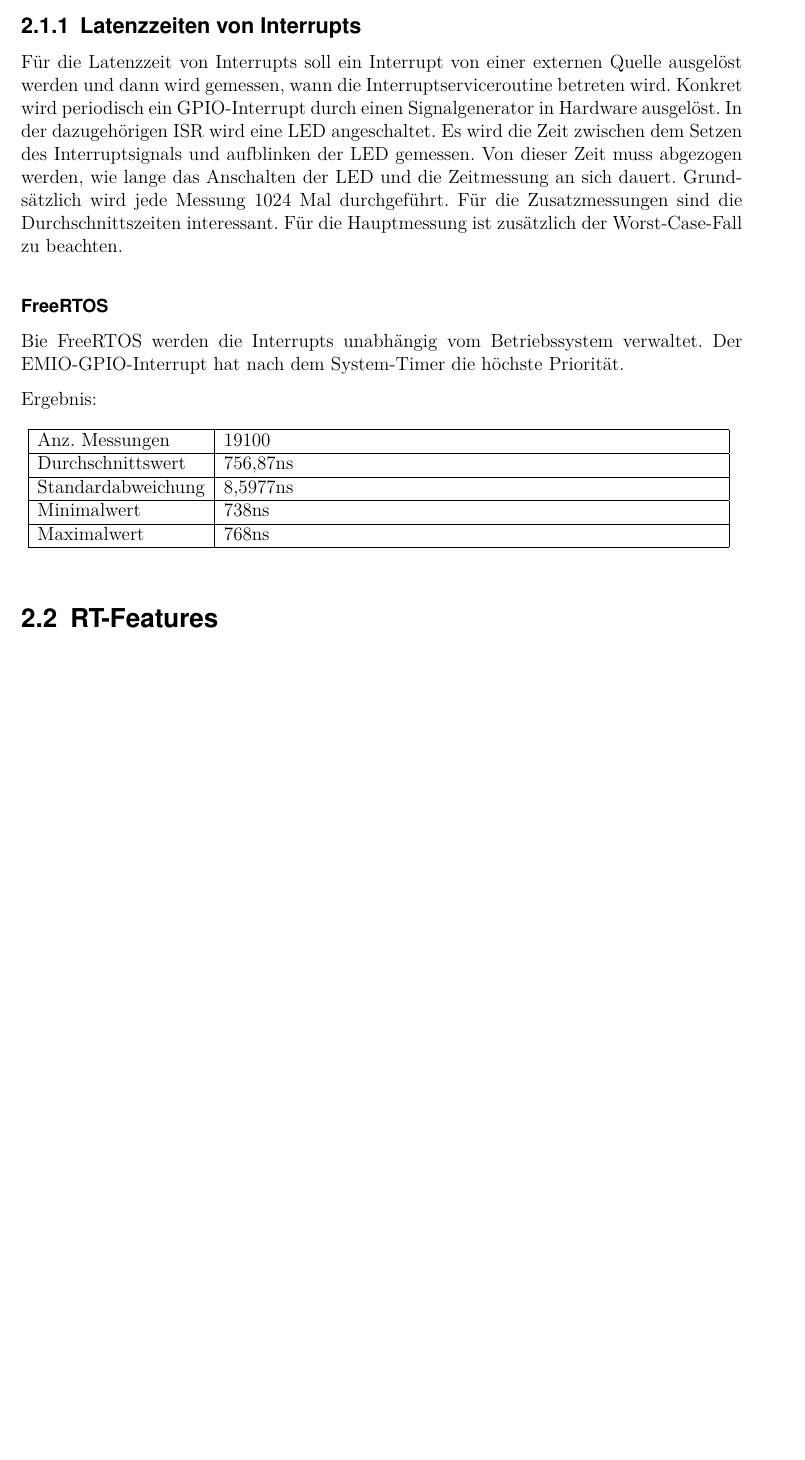
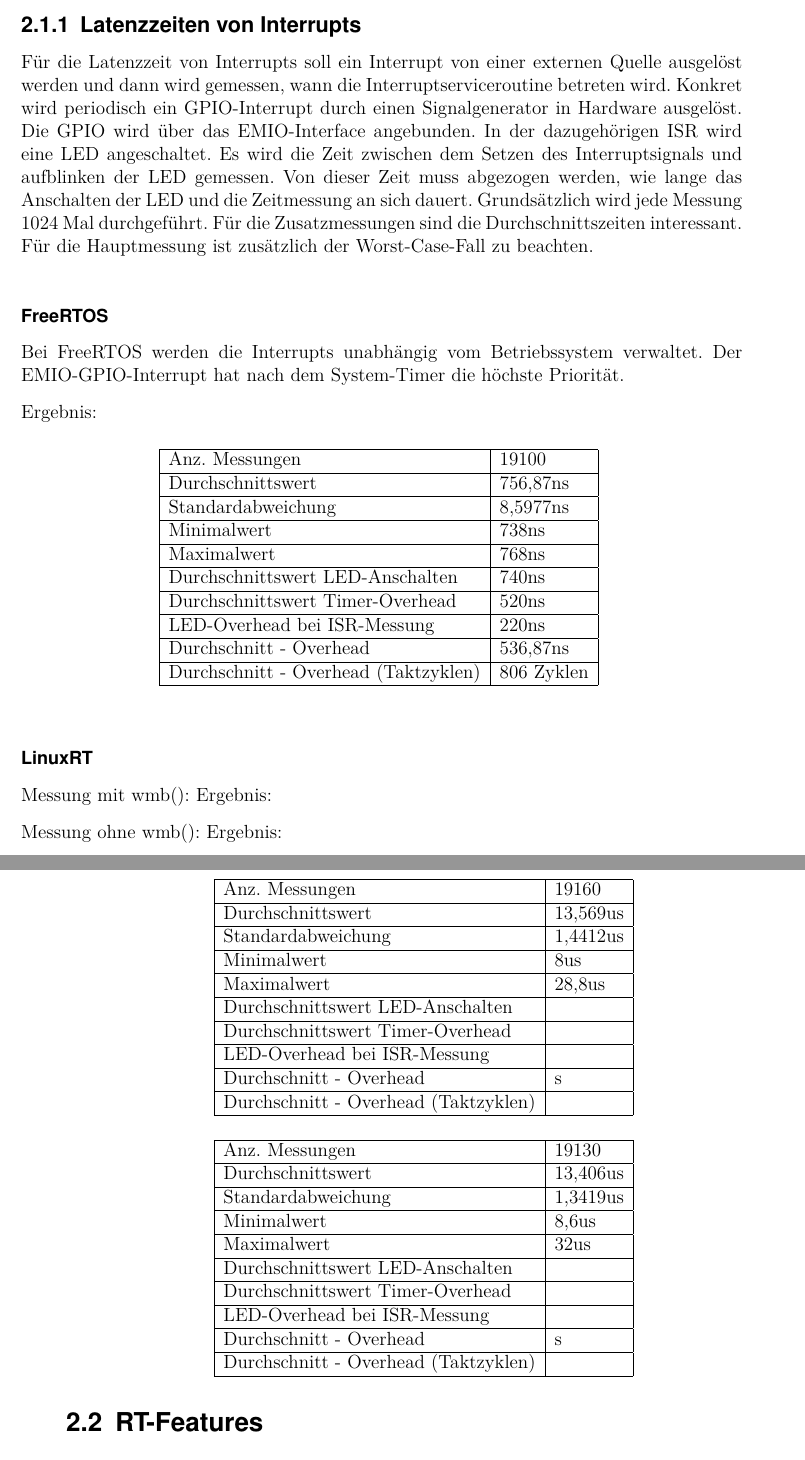
Before and after one commit to np88/RTOS_Compare_Root, a LaTeX thesis (template-da-0.7/main.tex, which reads template-da-0.7/content/Chapter1.tex): part of page 20 of 33 before the commit and two parts of pages 20 and 21 of 33 after it, the two joined at a grey line, cut so that both start at the same text, the shorter picture padded with empty space. Compiled offline with pdfLaTeX; the source files are stored in an older character set and shown here as Unicode.

Commit message:
linux measurements

```diff
--- a/template-da-0.7/content/Chapter1.tex
+++ b/template-da-0.7/content/Chapter1.tex
@@ -39,16 +39,16 @@ Vergleichskriterien für Betriebssysteme
 \end{enumerate}
 
 \subsection{Latenzzeiten von Interrupts}
-Für die Latenzzeit von Interrupts soll ein Interrupt von einer externen Quelle ausgelöst werden und dann wird gemessen, wann die Interruptserviceroutine betreten wird. Konkret wird periodisch ein GPIO-Interrupt durch einen Signalgenerator in Hardware ausgelöst. In der dazugehörigen ISR wird eine LED angeschaltet. Es wird die Zeit zwischen dem Setzen des Interruptsignals und aufblinken der LED gemessen. Von dieser Zeit muss abgezogen werden, wie lange das Anschalten der LED und die Zeitmessung an sich dauert. Grundsätzlich wird jede Messung 1024 Mal durchgeführt. Für die Zusatzmessungen sind die Durchschnittszeiten interessant. Für die Hauptmessung ist zusätzlich der Worst-Case-Fall zu beachten.
+Für die Latenzzeit von Interrupts soll ein Interrupt von einer externen Quelle ausgelöst werden und dann wird gemessen, wann die Interruptserviceroutine betreten wird. Konkret wird periodisch ein GPIO-Interrupt durch einen Signalgenerator in Hardware ausgelöst. Die GPIO wird über das EMIO-Interface angebunden. In der dazugehörigen ISR wird eine LED angeschaltet. Es wird die Zeit zwischen dem Setzen des Interruptsignals und aufblinken der LED gemessen. Von dieser Zeit muss abgezogen werden, wie lange das Anschalten der LED und die Zeitmessung an sich dauert. Grundsätzlich wird jede Messung 1024 Mal durchgeführt. Für die Zusatzmessungen sind die Durchschnittszeiten interessant. Für die Hauptmessung ist zusätzlich der Worst-Case-Fall zu beachten.
 
 \subsubsection{FreeRTOS}
-Bie FreeRTOS werden die Interrupts unabhängig vom Betriebssystem verwaltet. Der EMIO-GPIO-Interrupt hat nach dem System-Timer die höchste Priorität.
+Bei FreeRTOS werden die Interrupts unabhängig vom Betriebssystem verwaltet. Der EMIO-GPIO-Interrupt hat nach dem System-Timer die höchste Priorität.
 
 Ergebnis:
 
 \begin{table*}[htb]
 	\centering
-		\begin{tabular}{|l|p{11cm}|}
+		\begin{tabular}{|l|l|}
 			\hline
 			 Anz. Messungen &  19100 \\
 			\hline
@@ -59,6 +59,77 @@ Ergebnis:
 			 Minimalwert & 738ns \\
 			\hline
 			 Maximalwert &  768ns \\
+			\hline
+			 Durchschnittswert LED-Anschalten &  740ns \\
+			\hline
+			 Durchschnittswert Timer-Overhead &  520ns \\
+			\hline
+			LED-Overhead bei ISR-Messung & 220ns \\
+			\hline
+			Durchschnitt - Overhead & 536,87ns \\
+			\hline
+			Durchschnitt - Overhead (Taktzyklen) & 806 Zyklen \\
+			\hline
+		\end{tabular}
+		\label{theap1}
+\end{table*}
+
+\subsubsection{LinuxRT}
+Messung mit wmb():
+Ergebnis:
+\begin{table*}[htb]
+	\centering
+		\begin{tabular}{|l|l|}
+			\hline
+			 Anz. Messungen &  19160 \\
+			\hline
+			 Durchschnittswert & 13,569us \\
+			\hline
+			 Standardabweichung &  1,4412us \\
+			\hline
+			 Minimalwert & 8us \\
+			\hline
+			 Maximalwert &  28,8us \\
+			\hline
+			 Durchschnittswert LED-Anschalten &   \\
+			\hline
+			 Durchschnittswert Timer-Overhead &   \\
+			\hline
+			LED-Overhead bei ISR-Messung &  \\
+			\hline
+			Durchschnitt - Overhead & s \\
+			\hline
+			Durchschnitt - Overhead (Taktzyklen) & \\
+			\hline
+		\end{tabular}
+		\label{theap1}
+\end{table*}
+
+Messung ohne wmb():
+Ergebnis:
+\begin{table*}[htb]
+	\centering
+		\begin{tabular}{|l|l|}
+			\hline
+			 Anz. Messungen &  19130 \\
+			\hline
+			 Durchschnittswert & 13,406us \\
+			\hline
+			 Standardabweichung &  1,3419us \\
+			\hline
+			 Minimalwert & 8,6us \\
+			\hline
+			 Maximalwert &  32us \\
+			\hline
+			 Durchschnittswert LED-Anschalten &   \\
+			\hline
+			 Durchschnittswert Timer-Overhead &   \\
+			\hline
+			LED-Overhead bei ISR-Messung &  \\
+			\hline
+			Durchschnitt - Overhead & s \\
+			\hline
+			Durchschnitt - Overhead (Taktzyklen) & \\
 			\hline
 		\end{tabular}
 		\label{theap1}
```
